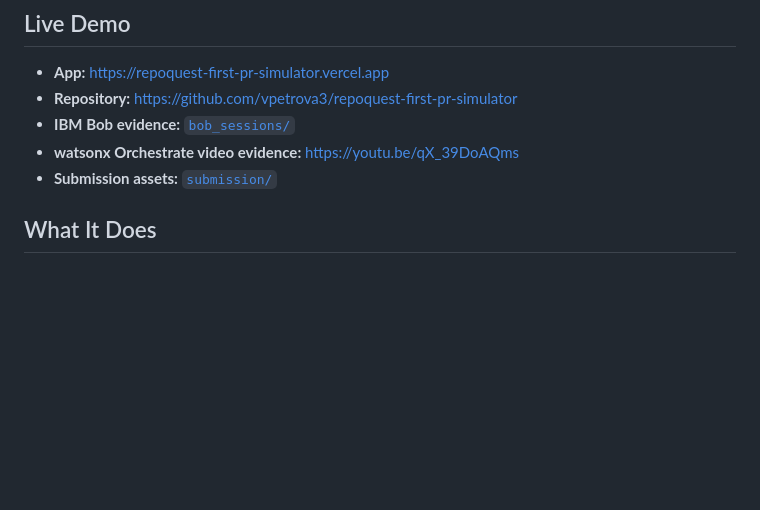
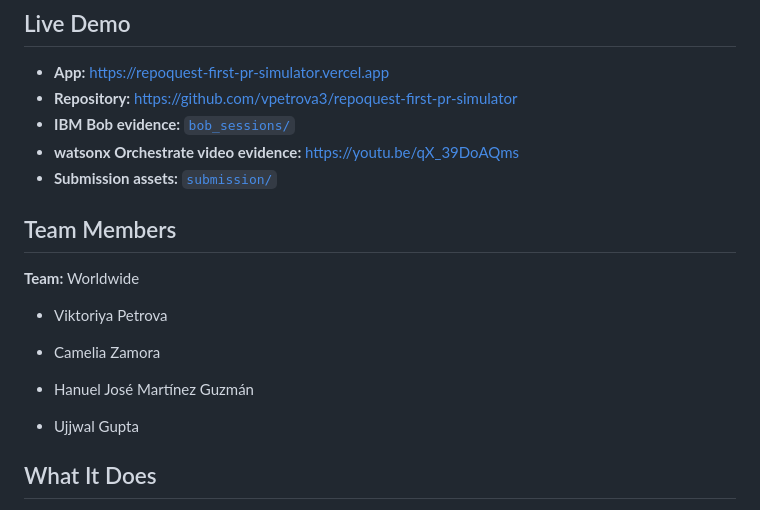
Before and after one commit to vpetrova3/repoquest-first-pr-simulator, a Markdown page: README.md, the part around the change. Rendered like a GitHub page; blank space fills up the shorter version.

```diff
--- a/README.md
+++ b/README.md
@@ -11,6 +11,20 @@ Built for the **IBM Bob Hackathon, May 2026**.
 - **IBM Bob evidence:** [`bob_sessions/`](./bob_sessions/)
 - **watsonx Orchestrate video evidence:** https://youtu.be/qX_39DoAQms
 - **Submission assets:** [`submission/`](./submission/)
+
+
+## Team Members
+
+**Team:** Worldwide
+
+- Viktoriya Petrova
+
+- Camelia Zamora
+
+- Hanuel José Martínez Guzmán
+
+- Ujjwal Gupta
+
 
 ## What It Does
 
```
